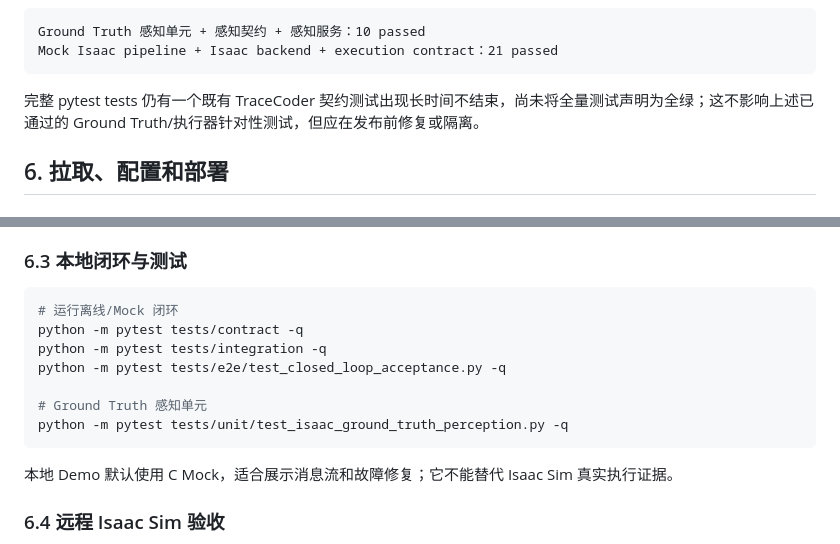
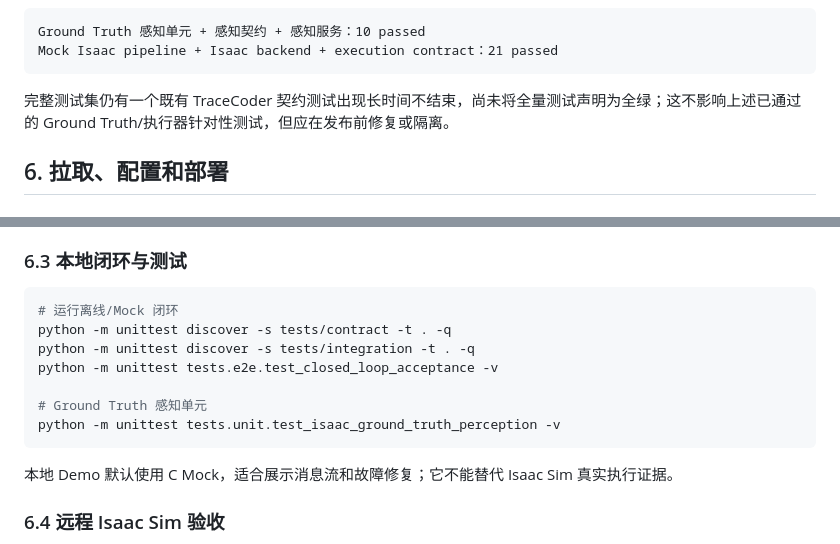
Before and after one commit to Liyu-u/codearts-embodied-ai, a Markdown page: README.md, 2 parts joined by grey strips. Rendered like a GitHub page.

Commit message:
docs: use unittest commands in setup guide

```diff
--- a/README.md
+++ b/README.md
@@ -126,7 +126,7 @@ Ground Truth 感知单元 + 感知契约 + 感知服务：10 passed
 Mock Isaac pipeline + Isaac backend + execution contract：21 passed
 ~~~
 
-完整 pytest tests 仍有一个既有 TraceCoder 契约测试出现长时间不结束，尚未将全量测试声明为全绿；这不影响上述已通过的 Ground Truth/执行器针对性测试，但应在发布前修复或隔离。
+完整测试集仍有一个既有 TraceCoder 契约测试出现长时间不结束，尚未将全量测试声明为全绿；这不影响上述已通过的 Ground Truth/执行器针对性测试，但应在发布前修复或隔离。
 
 ## 6. 拉取、配置和部署
 
@@ -183,12 +183,12 @@ CodeArts CLI 也可直接读取当前用户环境变量：
 
 ~~~powershell
 # 运行离线/Mock 闭环
-python -m pytest tests/contract -q
-python -m pytest tests/integration -q
-python -m pytest tests/e2e/test_closed_loop_acceptance.py -q
+python -m unittest discover -s tests/contract -t . -q
+python -m unittest discover -s tests/integration -t . -q
+python -m unittest tests.e2e.test_closed_loop_acceptance -v
 
 # Ground Truth 感知单元
-python -m pytest tests/unit/test_isaac_ground_truth_perception.py -q
+python -m unittest tests.unit.test_isaac_ground_truth_perception -v
 ~~~
 
 本地 Demo 默认使用 C Mock，适合展示消息流和故障修复；它不能替代 Isaac Sim 真实执行证据。
```
